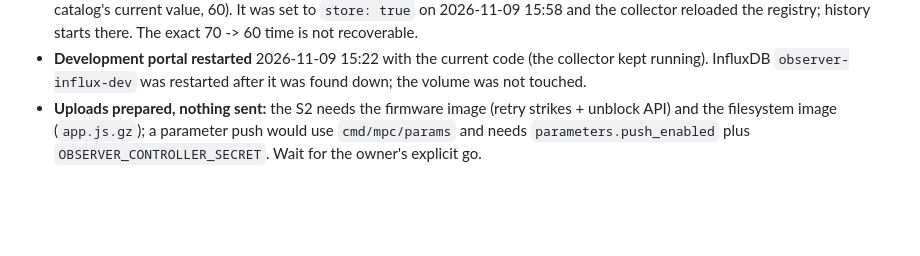
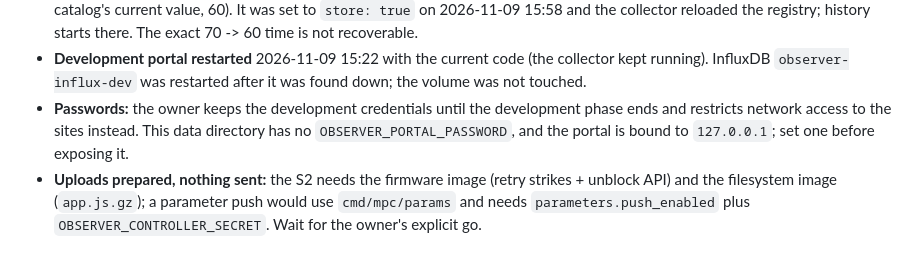
Before and after one commit to gume/HeatpumpsN, a Markdown page: observer/HANDOVER.md, the part around the change. Rendered like a GitHub page; blank space fills up the shorter version.

Commit message:
observer handover: the owner keeps development credentials for now

```diff
--- a/observer/HANDOVER.md
+++ b/observer/HANDOVER.md
@@ -215,6 +215,10 @@ Nothing was pushed to the controller.
 * **Development portal restarted** 2026-11-09 15:22 with the current code
   (the collector kept running). InfluxDB `observer-influx-dev` was restarted
   after it was found down; the volume was not touched.
+* **Passwords:** the owner keeps the development credentials until the
+  development phase ends and restricts network access to the sites instead.
+  This data directory has no `OBSERVER_PORTAL_PASSWORD`, and the portal is
+  bound to `127.0.0.1`; set one before exposing it.
 * **Uploads prepared, nothing sent:** the S2 needs the firmware image (retry
   strikes + unblock API) and the filesystem image (`app.js.gz`); a parameter
   push would use `cmd/mpc/params` and needs `parameters.push_enabled` plus
```
